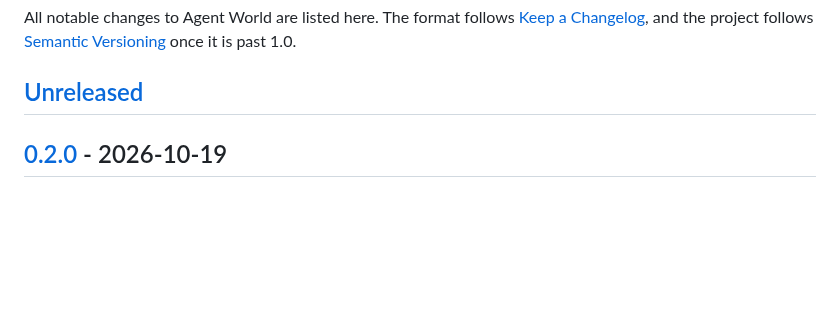
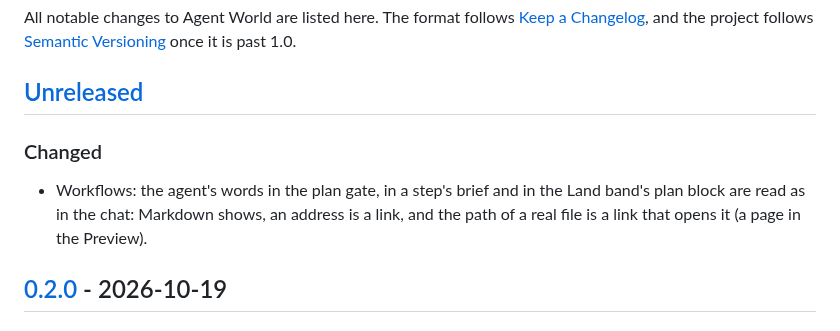
Before and after one commit to hodkep/agent-world, a Markdown page: CHANGELOG.md, the part around the change. GitHub-like rendering; blank space fills up the shorter version.

Commit message:
feat(workflows): the plan gate, a step's brief and the Land band's plan block show the agent's words as in the chat, with Markdown, links for addresses and links that open the path of a real file

```diff
--- a/CHANGELOG.md
+++ b/CHANGELOG.md
@@ -3,6 +3,10 @@
 All notable changes to Agent World are listed here. The format follows [Keep a Changelog](https://keepachangelog.com), and the project follows [Semantic Versioning](https://semver.org) once it is past 1.0.
 
 ## [Unreleased]
+
+### Changed
+
+- Workflows: the agent's words in the plan gate, in a step's brief and in the Land band's plan block are read as in the chat: Markdown shows, an address is a link, and the path of a real file is a link that opens it (a page in the Preview).
 
 ## [0.2.0] - 2026-10-19
 
```
Also changed, not shown: docs/images/plan-gate-links.png (added), 7 other files.
